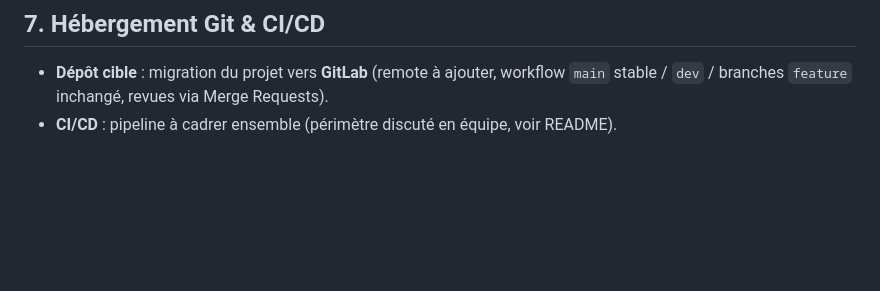
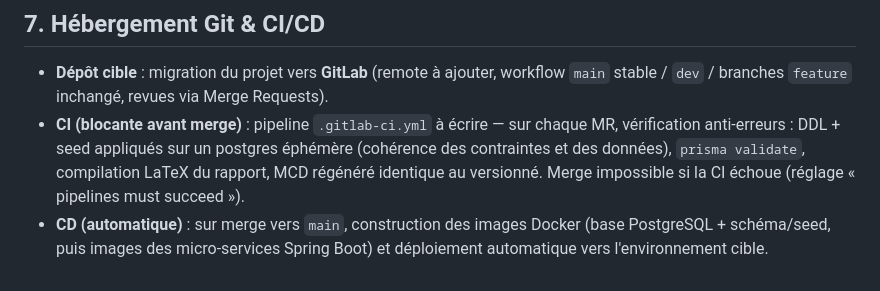
Before and after one commit to Letju/golden-house, a Markdown page: CAHIER_DES_CHARGES.md, the part around the change. GitHub-like rendering; blank space fills up the shorter version.

```diff
--- a/CAHIER_DES_CHARGES.md
+++ b/CAHIER_DES_CHARGES.md
@@ -179,4 +179,5 @@ Intégration d'un serveur MCP connecté au backend afin d'exposer de manière st
 ## 7. Hébergement Git & CI/CD
 
 - **Dépôt cible** : migration du projet vers **GitLab** (remote à ajouter, workflow `main` stable / `dev` / branches `feature` inchangé, revues via Merge Requests).
-- **CI/CD** : pipeline à cadrer ensemble (périmètre discuté en équipe, voir README).
+- **CI (blocante avant merge)** : pipeline `.gitlab-ci.yml` à écrire — sur chaque MR, vérification anti-erreurs : DDL + seed appliqués sur un postgres éphémère (cohérence des contraintes et des données), `prisma validate`, compilation LaTeX du rapport, MCD régénéré identique au versionné. Merge impossible si la CI échoue (réglage « pipelines must succeed »).
+- **CD (automatique)** : sur merge vers `main`, construction des images Docker (base PostgreSQL + schéma/seed, puis images des micro-services Spring Boot) et déploiement automatique vers l'environnement cible.
```
Also changed, not shown: README.md (+2 -1 lines).
